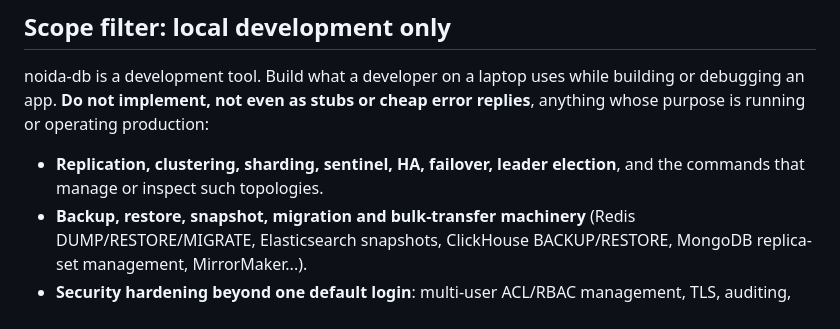
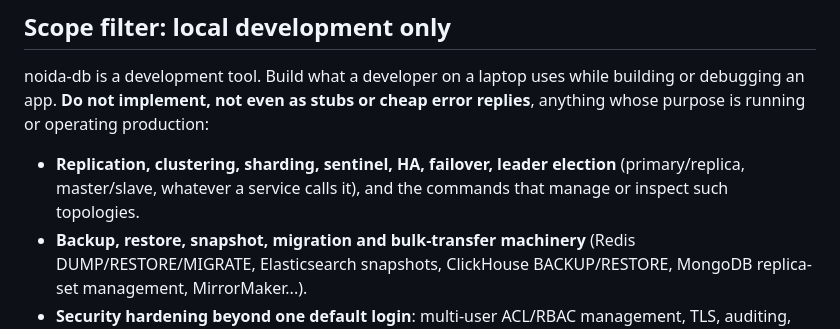
Before and after one commit to its-banana-coder/noida-db, a Markdown page: docs/specs/README.md, the part around the change. GitHub-like rendering.

```diff
--- a/docs/specs/README.md
+++ b/docs/specs/README.md
@@ -54,7 +54,8 @@ building or debugging an app. **Do not implement, not even as stubs or cheap
 error replies**, anything whose purpose is running or operating production:
 
 - **Replication, clustering, sharding, sentinel, HA, failover, leader
-  election**, and the commands that manage or inspect such topologies.
+  election** (primary/replica, master/slave, whatever a service calls it),
+  and the commands that manage or inspect such topologies.
 - **Backup, restore, snapshot, migration and bulk-transfer machinery**
   (Redis DUMP/RESTORE/MIGRATE, Elasticsearch snapshots, ClickHouse
   BACKUP/RESTORE, MongoDB replica-set management, MirrorMaker...).
```
Also changed, not shown: COMPATIBILITY.md (+6 -3 lines), docs/LIMITATIONS.md (+2 -1 lines).
